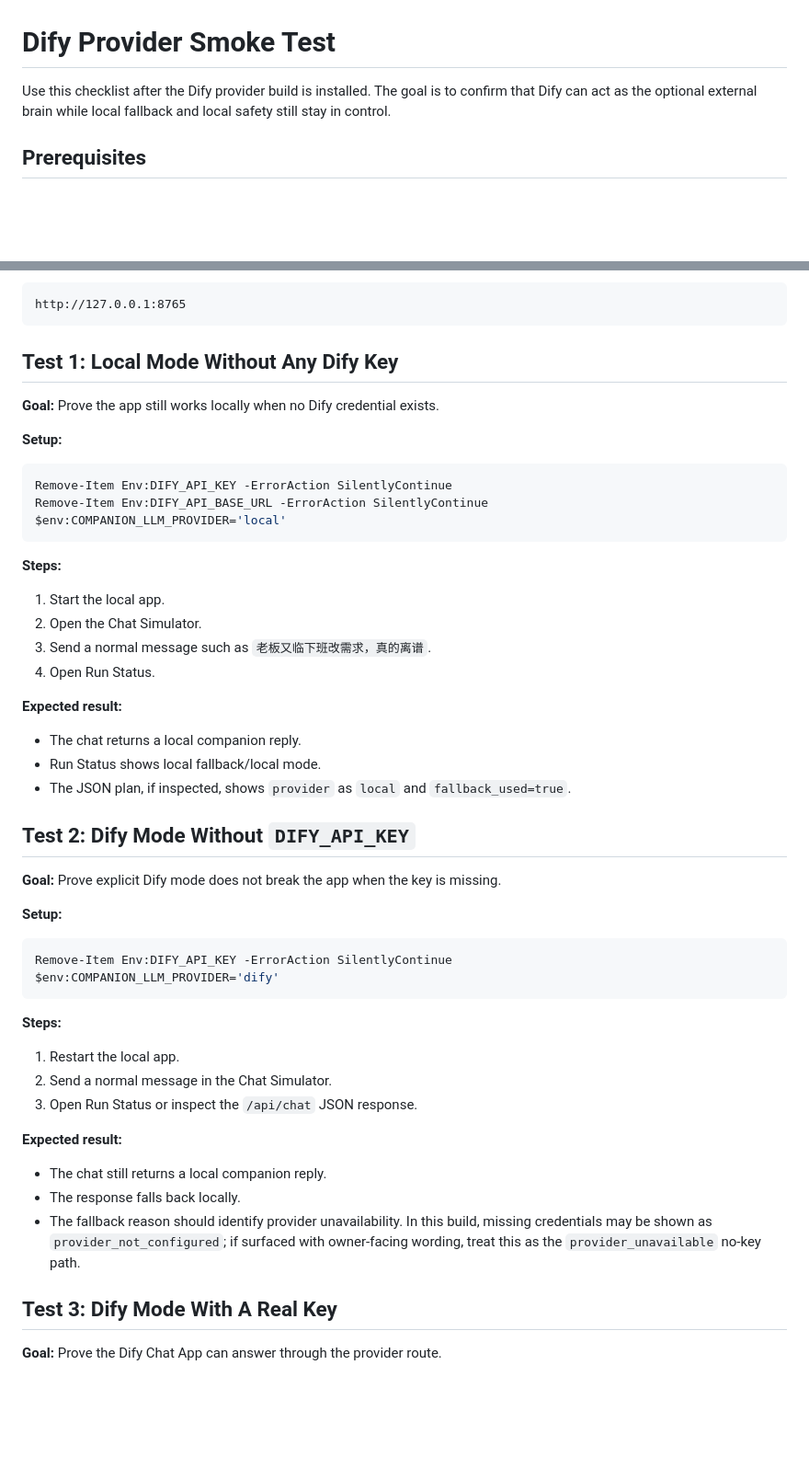
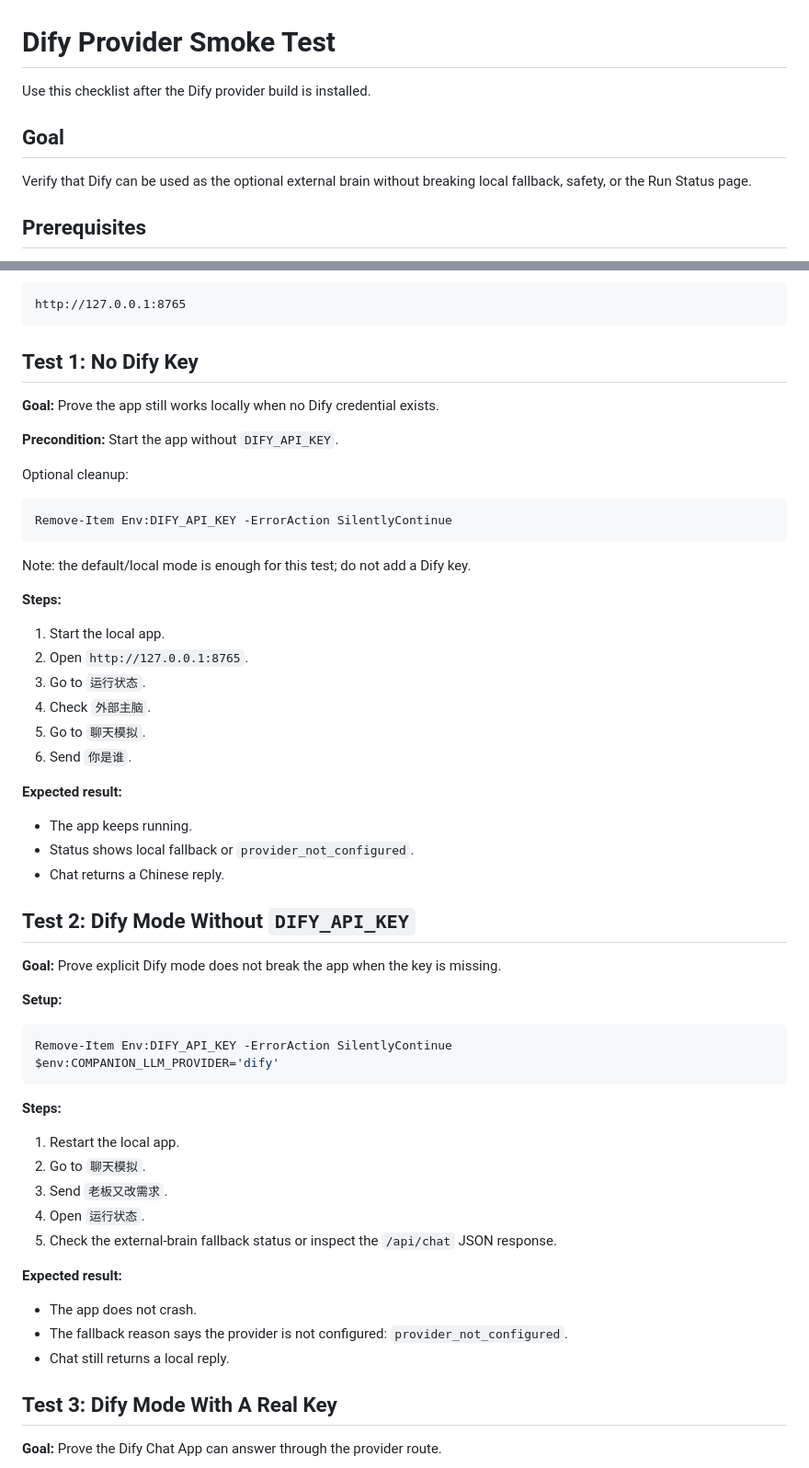
Before and after one commit to LINXI-LZL/ai-companion, a Markdown page: docs/dify_provider_smoke_test.md, 2 parts joined by grey strips. Shown at 92% size. Rendered like a GitHub page; blank space fills up the shorter version.

Commit message:
Align Dify smoke test with acceptance script

````diff
--- a/docs/dify_provider_smoke_test.md
+++ b/docs/dify_provider_smoke_test.md
@@ -1,6 +1,10 @@
 # Dify Provider Smoke Test
 
-Use this checklist after the Dify provider build is installed. The goal is to confirm that Dify can act as the optional external brain while local fallback and local safety still stay in control.
+Use this checklist after the Dify provider build is installed.
+
+## Goal
+
+Verify that Dify can be used as the optional external brain without breaking local fallback, safety, or the Run Status page.
 
 ## Prerequisites
 
@@ -20,30 +24,34 @@ Open:
 http://127.0.0.1:8765
 ```
 
-## Test 1: Local Mode Without Any Dify Key
+## Test 1: No Dify Key
 
 **Goal:** Prove the app still works locally when no Dify credential exists.
 
-**Setup:**
+**Precondition:** Start the app without `DIFY_API_KEY`.
+
+Optional cleanup:
 
 ```powershell
 Remove-Item Env:DIFY_API_KEY -ErrorAction SilentlyContinue
-Remove-Item Env:DIFY_API_BASE_URL -ErrorAction SilentlyContinue
-$env:COMPANION_LLM_PROVIDER='local'
 ```
+
+Note: the default/local mode is enough for this test; do not add a Dify key.
 
 **Steps:**
 
 1. Start the local app.
-2. Open the Chat Simulator.
-3. Send a normal message such as `老板又临下班改需求，真的离谱`.
-4. Open Run Status.
+2. Open `http://127.0.0.1:8765`.
+3. Go to `运行状态`.
+4. Check `外部主脑`.
+5. Go to `聊天模拟`.
+6. Send `你是谁`.
 
 **Expected result:**
 
-- The chat returns a local companion reply.
-- Run Status shows local fallback/local mode.
-- The JSON plan, if inspected, shows `provider` as `local` and `fallback_used=true`.
+- The app keeps running.
+- Status shows local fallback or `provider_not_configured`.
+- Chat returns a Chinese reply.
 
 ## Test 2: Dify Mode Without `DIFY_API_KEY`
 
@@ -59,14 +67,16 @@ $env:COMPANION_LLM_PROVIDER='dify'
 **Steps:**
 
 1. Restart the local app.
-2. Send a normal message in the Chat Simulator.
-3. Open Run Status or inspect the `/api/chat` JSON response.
+2. Go to `聊天模拟`.
+3. Send `老板又改需求`.
+4. Open `运行状态`.
+5. Check the external-brain fallback status or inspect the `/api/chat` JSON response.
 
 **Expected result:**
 
-- The chat still returns a local companion reply.
-- The response falls back locally.
-- The fallback reason should identify provider unavailability. In this build, missing credentials may be shown as `provider_not_configured`; if surfaced with owner-facing wording, treat this as the `provider_unavailable` no-key path.
+- The app does not crash.
+- The fallback reason says the provider is not configured: `provider_not_configured`.
+- Chat still returns a local reply.
 
 ## Test 3: Dify Mode With A Real Key
 
````
Also changed, not shown: other parts of docs/dify_provider_smoke_test.md (+13 -7 lines).
